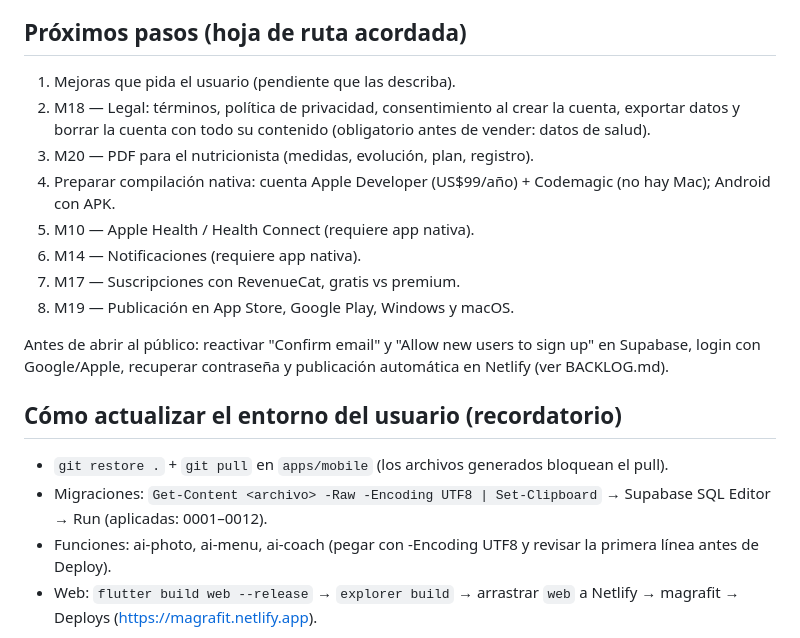
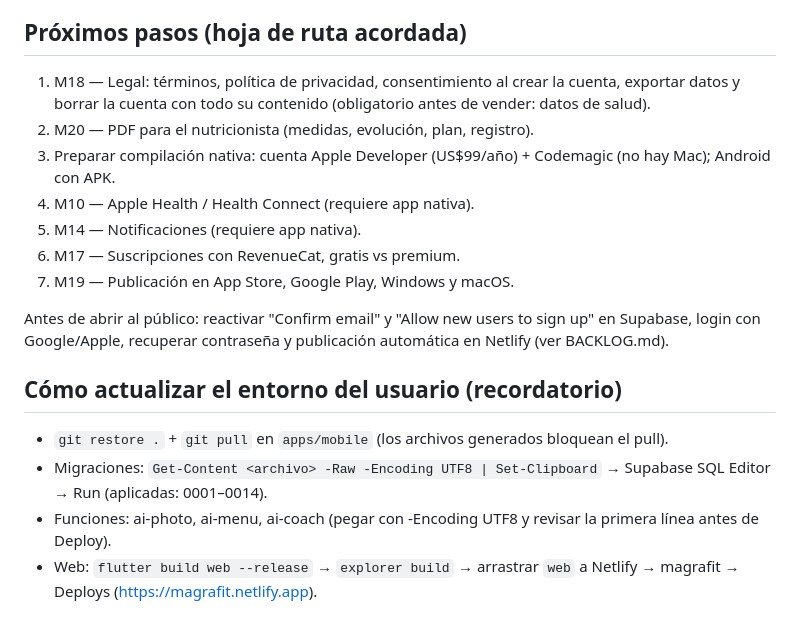
Before and after one commit to jrgguevara15-glitch/magra, a Markdown page: MAGRA_STATUS.md, the part around one of its changes. Drawn GitHub-style.

```diff
--- a/MAGRA_STATUS.md
+++ b/MAGRA_STATUS.md
@@ -258,17 +261,16 @@ la hoja de ruta de abajo.
 
 ## Próximos pasos (hoja de ruta acordada)
 
-1. Mejoras que pida el usuario (pendiente que las describa).
-2. M18 — Legal: términos, política de privacidad, consentimiento al
+1. M18 — Legal: términos, política de privacidad, consentimiento al
    crear la cuenta, exportar datos y borrar la cuenta con todo su
    contenido (obligatorio antes de vender: datos de salud).
-3. M20 — PDF para el nutricionista (medidas, evolución, plan, registro).
-4. Preparar compilación nativa: cuenta Apple Developer (US$99/año) +
+2. M20 — PDF para el nutricionista (medidas, evolución, plan, registro).
+3. Preparar compilación nativa: cuenta Apple Developer (US$99/año) +
    Codemagic (no hay Mac); Android con APK.
-5. M10 — Apple Health / Health Connect (requiere app nativa).
-6. M14 — Notificaciones (requiere app nativa).
-7. M17 — Suscripciones con RevenueCat, gratis vs premium.
-8. M19 — Publicación en App Store, Google Play, Windows y macOS.
+4. M10 — Apple Health / Health Connect (requiere app nativa).
+5. M14 — Notificaciones (requiere app nativa).
+6. M17 — Suscripciones con RevenueCat, gratis vs premium.
+7. M19 — Publicación en App Store, Google Play, Windows y macOS.
 
 Antes de abrir al público: reactivar "Confirm email" y "Allow new users
 to sign up" en Supabase, login con Google/Apple, recuperar contraseña y
@@ -279,7 +281,7 @@ publicación automática en Netlify (ver BACKLOG.md).
 - `git restore .` + `git pull` en `apps/mobile` (los archivos generados
   bloquean el pull).
 - Migraciones: `Get-Content <archivo> -Raw -Encoding UTF8 | Set-Clipboard`
-  → Supabase SQL Editor → Run (aplicadas: 0001–0012).
+  → Supabase SQL Editor → Run (aplicadas: 0001–0014).
 - Funciones: ai-photo, ai-menu, ai-coach (pegar con -Encoding UTF8 y
   revisar la primera línea antes de Deploy).
 - Web: `flutter build web --release` → `explorer build` → arrastrar
```
Also changed, not shown: other parts of MAGRA_STATUS.md (+17 -14 lines).
